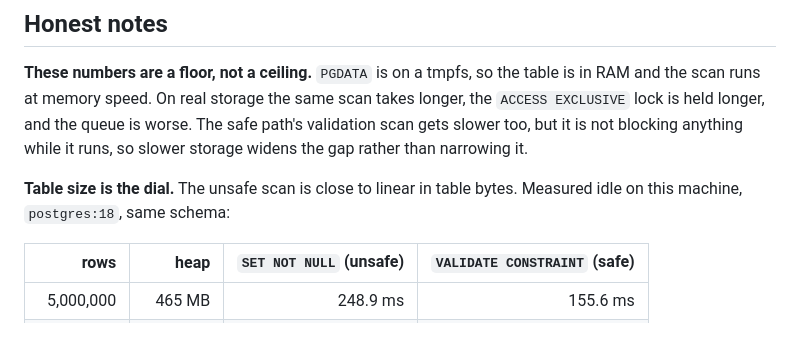
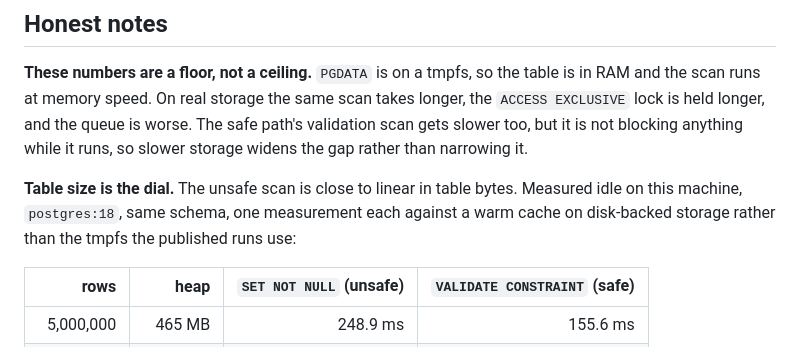
Before and after one commit to mickelsamuel/migrationpilot, a Markdown page: labs/lock-queue/README.md, the part around one of its changes. Drawn GitHub-style.

```diff
--- a/labs/lock-queue/README.md
+++ b/labs/lock-queue/README.md
@@ -189,7 +193,8 @@ it is not blocking anything while it runs, so slower storage widens the gap rath
 it.
 
 **Table size is the dial.** The unsafe scan is close to linear in table bytes. Measured idle on
-this machine, `postgres:18`, same schema:
+this machine, `postgres:18`, same schema, one measurement each against a warm cache on disk-backed
+storage rather than the tmpfs the published runs use:
 
 | rows | heap | `SET NOT NULL` (unsafe) | `VALIDATE CONSTRAINT` (safe) |
 |---:|---:|---:|---:|
```
Also changed, not shown: other parts of labs/lock-queue/README.md (+8 -4 lines).
